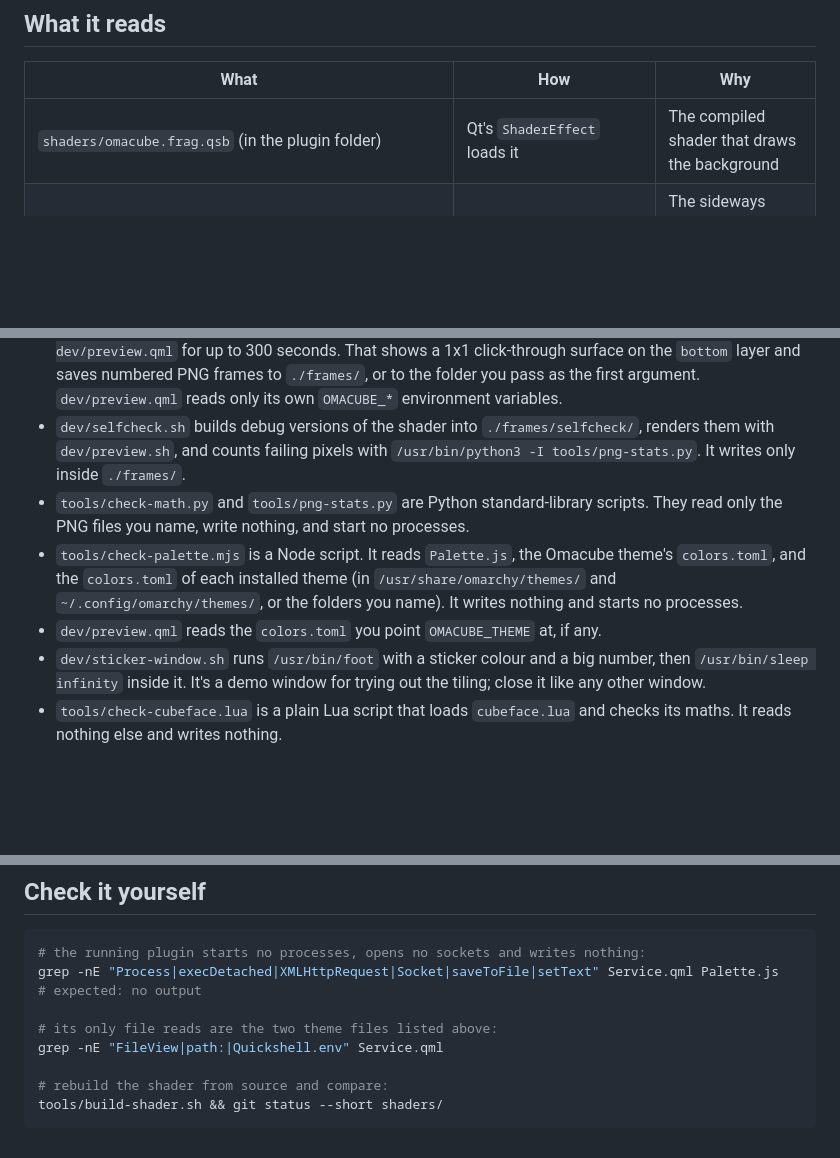
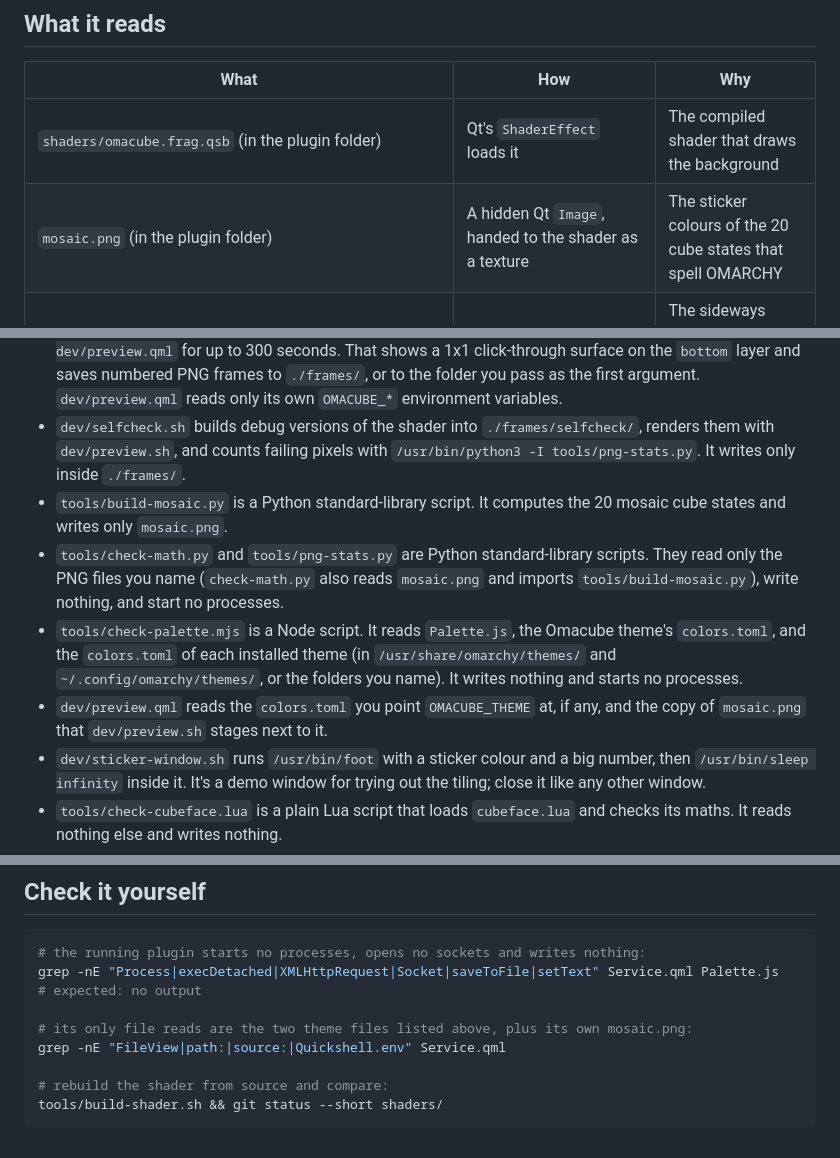
Before and after one commit to Tiedeyez/omacube, a Markdown page: DISCLOSURE.md, 3 parts joined by grey strips. Drawn GitHub-style; blank space fills up the shorter version.

```diff
--- a/DISCLOSURE.md
+++ b/DISCLOSURE.md
@@ -20,6 +20,7 @@ Nothing. The plugin creates no files, folders, caches or settings.
 | What | How | Why |
 |---|---|---|
 | `shaders/omacube.frag.qsb` (in the plugin folder) | Qt's `ShaderEffect` loads it | The compiled shader that draws the background |
+| `mosaic.png` (in the plugin folder) | A hidden Qt `Image`, handed to the shader as a texture | The sticker colours of the 20 cube states that spell OMARCHY |
 | The focused workspace ID, each monitor's active workspace, and whether that workspace has a fullscreen window | Quickshell's built-in `Quickshell.Hyprland` module, from Hyprland's event socket | The sideways slide on a workspace switch, and pausing while a fullscreen window covers the screen |
 | The list of screens | `Quickshell.screens` | One background surface per screen |
 | `~/.local/state/omarchy/current/theme/colors.toml` | Quickshell's `FileView`, the same way Omarchy's own shell reads it | The sticker and plastic colours. Only `key = "#rrggbb"` lines are used, and only within the first 64 KiB and 512 lines; everything else is ignored |
@@ -47,9 +48,10 @@ These are in the repository but run only if you run them yourself:
 - `tools/build-shader.sh` runs `/usr/lib/qt6/bin/qsb` to rebuild `shaders/omacube.frag.qsb` from `shaders/omacube.frag`. It writes only that file, or the output path you pass it.
 - `dev/preview.sh` runs `tools/build-shader.sh` (unless you pass a compiled shader), then `/usr/bin/qs -p dev/preview.qml` for up to 300 seconds. That shows a 1x1 click-through surface on the `bottom` layer and saves numbered PNG frames to `./frames/`, or to the folder you pass as the first argument. `dev/preview.qml` reads only its own `OMACUBE_*` environment variables.
 - `dev/selfcheck.sh` builds debug versions of the shader into `./frames/selfcheck/`, renders them with `dev/preview.sh`, and counts failing pixels with `/usr/bin/python3 -I tools/png-stats.py`. It writes only inside `./frames/`.
-- `tools/check-math.py` and `tools/png-stats.py` are Python standard-library scripts. They read only the PNG files you name, write nothing, and start no processes.
+- `tools/build-mosaic.py` is a Python standard-library script. It computes the 20 mosaic cube states and writes only `mosaic.png`.
+- `tools/check-math.py` and `tools/png-stats.py` are Python standard-library scripts. They read only the PNG files you name (`check-math.py` also reads `mosaic.png` and imports `tools/build-mosaic.py`), write nothing, and start no processes.
 - `tools/check-palette.mjs` is a Node script. It reads `Palette.js`, the Omacube theme's `colors.toml`, and the `colors.toml` of each installed theme (in `/usr/share/omarchy/themes/` and `~/.config/omarchy/themes/`, or the folders you name). It writes nothing and starts no processes.
-- `dev/preview.qml` reads the `colors.toml` you point `OMACUBE_THEME` at, if any.
+- `dev/preview.qml` reads the `colors.toml` you point `OMACUBE_THEME` at, if any, and the copy of `mosaic.png` that `dev/preview.sh` stages next to it.
 - `dev/sticker-window.sh` runs `/usr/bin/foot` with a sticker colour and a big number, then `/usr/bin/sleep infinity` inside it. It's a demo window for trying out the tiling; close it like any other window.
 - `tools/check-cubeface.lua` is a plain Lua script that loads `cubeface.lua` and checks its maths. It reads nothing else and writes nothing.
 - `theme/omacube/` is an Omarchy theme, used only if you copy it into `~/.config/omarchy/themes/` and select it. It holds `colors.toml`, `icons.theme`, the stock Omarchy wallpaper and unlock art recoloured, `preview.png`, and two Lua files that Hyprland runs while the theme is active:
@@ -72,8 +74,8 @@ Tiedeyez, MIT licence (see [LICENSE](LICENSE)).
 grep -nE "Process|execDetached|XMLHttpRequest|Socket|saveToFile|setText" Service.qml Palette.js
 # expected: no output
 
-# its only file reads are the two theme files listed above:
-grep -nE "FileView|path:|Quickshell.env" Service.qml
+# its only file reads are the two theme files listed above, plus its own mosaic.png:
+grep -nE "FileView|path:|source:|Quickshell.env" Service.qml
 
 # rebuild the shader from source and compare:
 tools/build-shader.sh && git status --short shaders/
```
Also changed, not shown: MATH.md (+36 -0 lines), README.md (+4 -2 lines), mosaic.png (added), preview.png, 9 other files.
